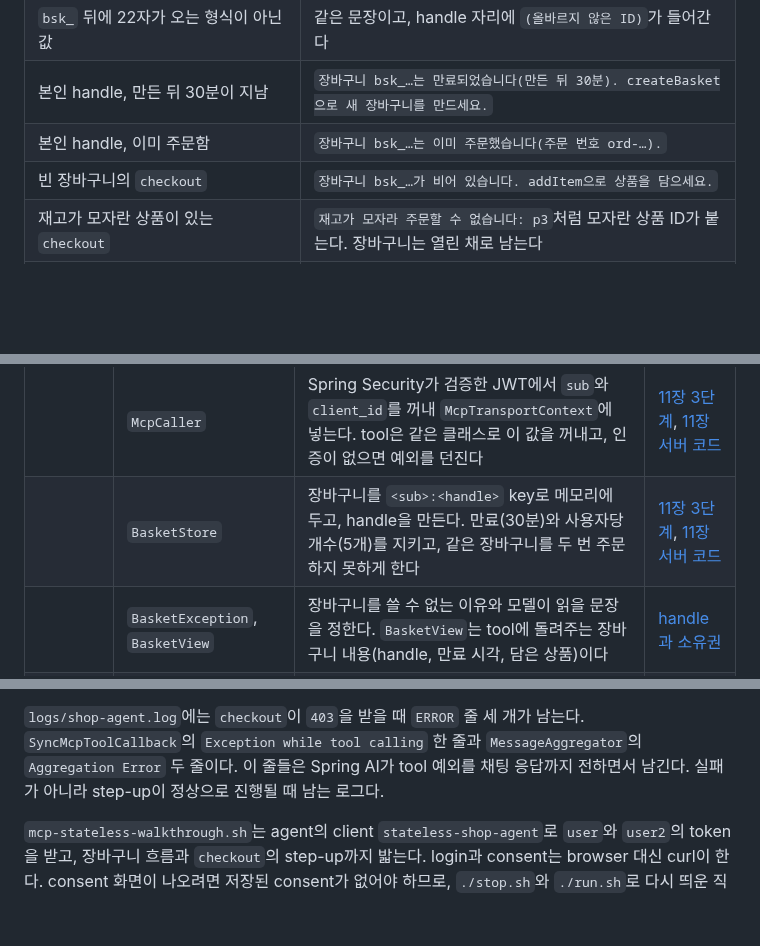
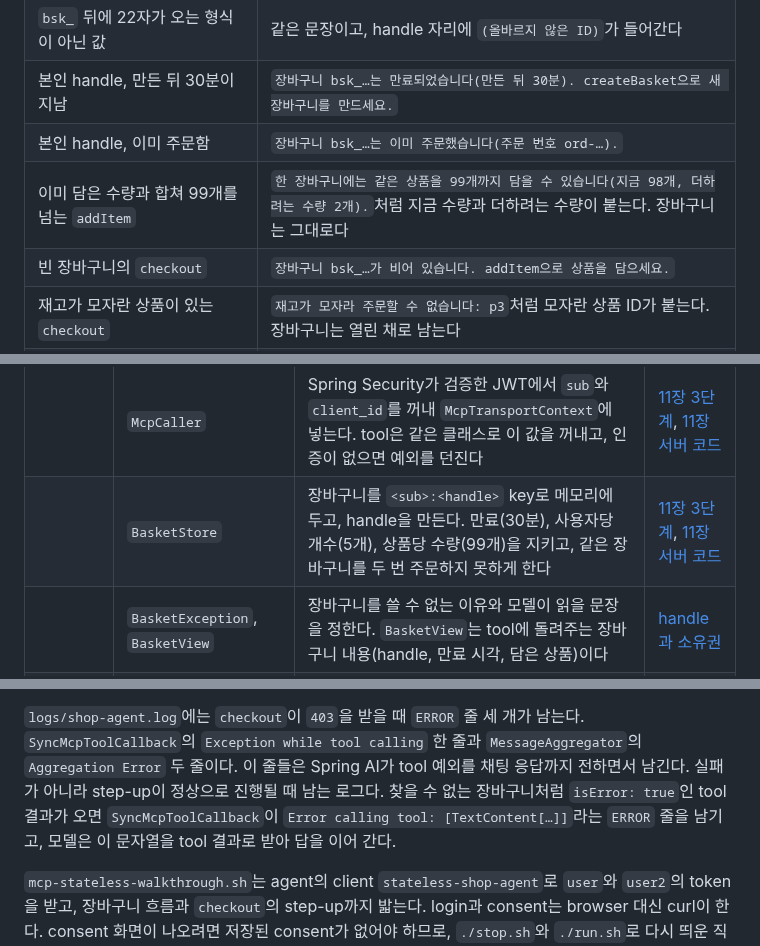
Before and after one commit to starryeye/spring-ai, a Markdown page: practice/mcp-stateless-handle/README.md, 3 parts joined by grey strips. GitHub-like rendering; blank space fills up the shorter version.

```diff
--- a/practice/mcp-stateless-handle/README.md
+++ b/practice/mcp-stateless-handle/README.md
@@ -106,6 +106,7 @@ handle은 추측으로 맞힐 수 없어야 한다.
 | `bsk_` 뒤에 22자가 오는 형식이 아닌 값 | 같은 문장이고, handle 자리에 `(올바르지 않은 ID)`가 들어간다 |
 | 본인 handle, 만든 뒤 30분이 지남 | `장바구니 bsk_…는 만료되었습니다(만든 뒤 30분). createBasket으로 새 장바구니를 만드세요.` |
 | 본인 handle, 이미 주문함 | `장바구니 bsk_…는 이미 주문했습니다(주문 번호 ord-…).` |
+| 이미 담은 수량과 합쳐 99개를 넘는 `addItem` | `한 장바구니에는 같은 상품을 99개까지 담을 수 있습니다(지금 98개, 더하려는 수량 2개).`처럼 지금 수량과 더하려는 수량이 붙는다. 장바구니는 그대로다 |
 | 빈 장바구니의 `checkout` | `장바구니 bsk_…가 비어 있습니다. addItem으로 상품을 담으세요.` |
 | 재고가 모자란 상품이 있는 `checkout` | `재고가 모자라 주문할 수 없습니다: p3`처럼 모자란 상품 ID가 붙는다. 장바구니는 열린 채로 남는다 |
 | 열린 장바구니가 이미 5개인 사용자의 `createBasket` | `열린 장바구니는 5개까지 만들 수 있습니다. 쓰던 장바구니를 이어 쓰세요.` |
@@ -241,7 +242,7 @@ MCP Server에는 authz에 없는 하위 package 두 개가 더 있다.
 | `shop-mcp-server` | `application.yml` | `spring.ai.mcp.server.protocol: STATELESS`로 session 없는 transport를 쓴다 | [11장 1단계](../mcp-guide/11-stateless-and-handle.md#113-1단계-session-없는-서버의-요청과-응답) |
 | | `McpTransportConfig` | Spring AI 자동 구성 대신 `WebMvcStatelessServerTransport` bean을 직접 만들어 `contextExtractor`에 `McpCaller::context`를 넣는다. `BasketStore` bean도 만들고, `ToolScopeRegistry`가 `BasketTools`의 scope도 읽게 한다 | [11장 서버 코드](../mcp-guide/11-stateless-and-handle.md#119-서버-코드에서-보기) |
 | | `McpCaller` | Spring Security가 검증한 JWT에서 `sub`와 `client_id`를 꺼내 `McpTransportContext`에 넣는다. tool은 같은 클래스로 이 값을 꺼내고, 인증이 없으면 예외를 던진다 | [11장 3단계](../mcp-guide/11-stateless-and-handle.md#115-3단계-handle을-사용자에게-묶는다), [11장 서버 코드](../mcp-guide/11-stateless-and-handle.md#119-서버-코드에서-보기) |
-| | `BasketStore` | 장바구니를 `<sub>:<handle>` key로 메모리에 두고, handle을 만든다. 만료(30분)와 사용자당 개수(5개)를 지키고, 같은 장바구니를 두 번 주문하지 못하게 한다 | [11장 3단계](../mcp-guide/11-stateless-and-handle.md#115-3단계-handle을-사용자에게-묶는다), [11장 서버 코드](../mcp-guide/11-stateless-and-handle.md#119-서버-코드에서-보기) |
+| | `BasketStore` | 장바구니를 `<sub>:<handle>` key로 메모리에 두고, handle을 만든다. 만료(30분), 사용자당 개수(5개), 상품당 수량(99개)을 지키고, 같은 장바구니를 두 번 주문하지 못하게 한다 | [11장 3단계](../mcp-guide/11-stateless-and-handle.md#115-3단계-handle을-사용자에게-묶는다), [11장 서버 코드](../mcp-guide/11-stateless-and-handle.md#119-서버-코드에서-보기) |
 | | `BasketException`, `BasketView` | 장바구니를 쓸 수 없는 이유와 모델이 읽을 문장을 정한다. `BasketView`는 tool에 돌려주는 장바구니 내용(handle, 만료 시각, 담은 상품)이다 | [handle과 소유권](#handle과-소유권) |
 | | `BasketTools` | 장바구니 tool 네 개다. `CallToolResult`를 직접 만들어 handle과 주문 번호를 `structuredContent`에도 넣고, 쓸 수 없는 장바구니는 `isError: true`로 알린다 | [11장 2단계](../mcp-guide/11-stateless-and-handle.md#114-2단계-handle을-만들고-넘긴다), [11장 서버 코드](../mcp-guide/11-stateless-and-handle.md#119-서버-코드에서-보기) |
 | | `ProductRepository` | `reserve`가 주문 수량만큼 재고를 한꺼번에 줄인다. 하나라도 모자라면 아무것도 줄이지 않는다 | [11장 서버 코드](../mcp-guide/11-stateless-and-handle.md#119-서버-코드에서-보기) |
@@ -290,6 +291,7 @@ LLM의 답은 `qwen3:8b`의 출력이라 문장이 매번 조금씩 다르다.
 `SyncMcpToolCallback`의 `Exception while tool calling` 한 줄과 `MessageAggregator`의 `Aggregation Error` 두 줄이다.
 이 줄들은 Spring AI가 tool 예외를 채팅 응답까지 전하면서 남긴다.
 실패가 아니라 step-up이 정상으로 진행될 때 남는 로그다.
+찾을 수 없는 장바구니처럼 `isError: true`인 tool 결과가 오면 `SyncMcpToolCallback`이 `Error calling tool: [TextContent[…]]`라는 `ERROR` 줄을 남기고, 모델은 이 문자열을 tool 결과로 받아 답을 이어 간다.
 
 `mcp-stateless-walkthrough.sh`는 agent의 client `stateless-shop-agent`로 `user`와 `user2`의 token을 받고, 장바구니 흐름과 `checkout`의 step-up까지 밟는다.
 login과 consent는 browser 대신 curl이 한다.
```
Also changed, not shown: practice/mcp-guide/11-stateless-and-handle.md (+15 -8 lines).
